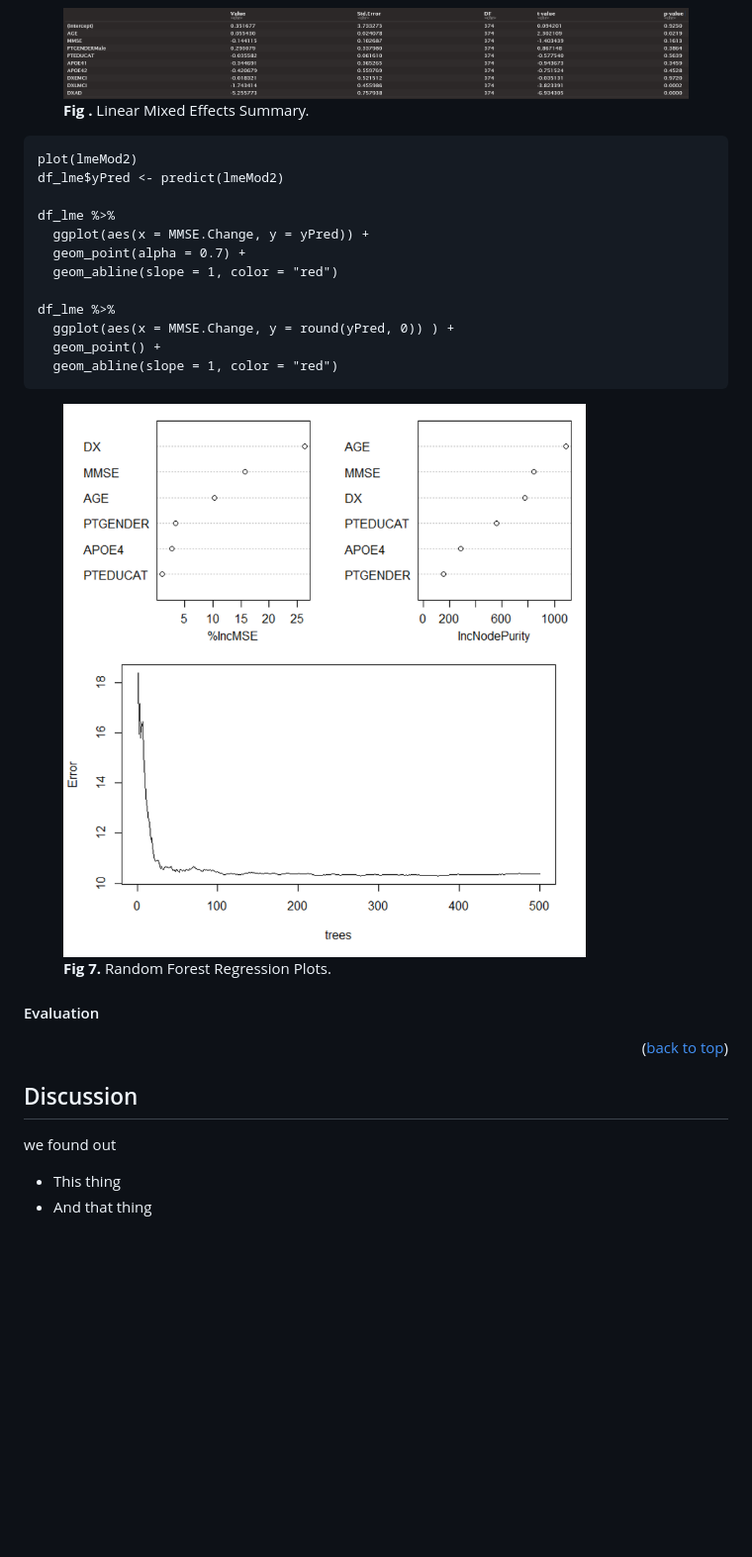
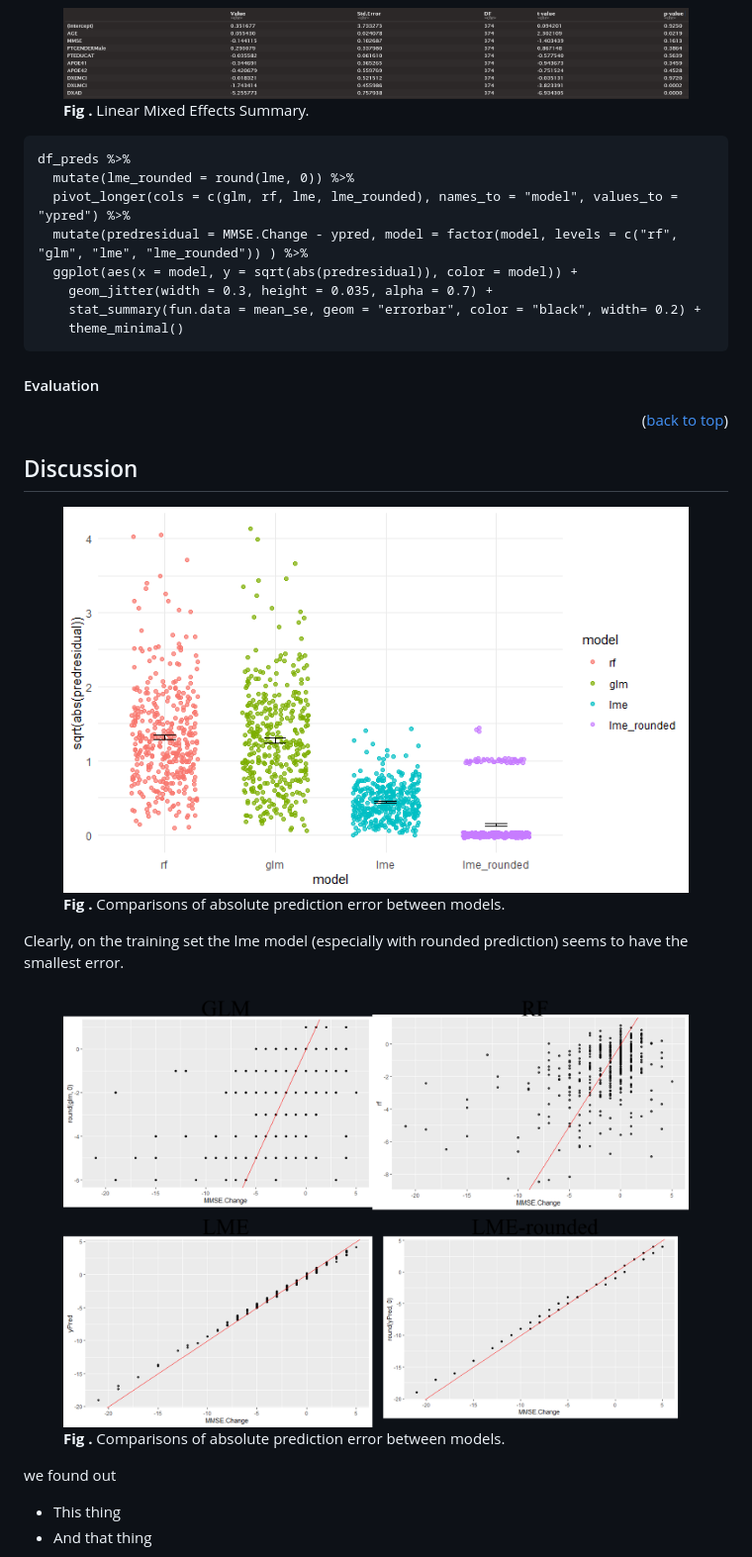
Before and after one commit to wooyongc/2022UTSWMachineLearningFinalProj, a Markdown page: README.md, the part around the change. Shown: that part at 99% size. Rendered like a GitHub page; pictures changed too: img/sqrtAbsPredictionResidualsBetweenModels.png (added), img/trainingPredvsTrue.png (added); blank space fills up the shorter version.

Commit message:
Prediction comparisons figs btwn models

````diff
--- a/README.md
+++ b/README.md
@@ -436,26 +436,18 @@ logLik: -989.6201
 
 
 ```{r}
-plot(lmeMod2)
-df_lme$yPred <- predict(lmeMod2)
-
-df_lme %>%
-  ggplot(aes(x = MMSE.Change, y = yPred)) +
-  geom_point(alpha = 0.7) +
-  geom_abline(slope = 1, color = "red")
-
-df_lme %>%
-  ggplot(aes(x = MMSE.Change, y = round(yPred, 0)) ) +
-  geom_point() +
-  geom_abline(slope = 1, color = "red")
+df_preds %>%
+  mutate(lme_rounded = round(lme, 0)) %>%
+  pivot_longer(cols = c(glm, rf, lme, lme_rounded), names_to = "model", values_to = "ypred") %>%
+  mutate(predresidual = MMSE.Change - ypred, model = factor(model, levels = c("rf", "glm", "lme", "lme_rounded")) ) %>%
+  ggplot(aes(x = model, y = sqrt(abs(predresidual)), color = model)) +
+    geom_jitter(width = 0.3, height = 0.035, alpha = 0.7) +
+    stat_summary(fun.data = mean_se, geom = "errorbar", color = "black", width= 0.2) +
+    theme_minimal()
 ```
 
 
 
-<figure>
-  <img src="./img/rfPlot.png", width = "720">
-  <figcaption><b>Fig 7.</b> Random Forest Regression Plots.</figcaption>
-</figure>
 
 #### Evaluation
 
@@ -464,6 +456,18 @@ df_lme %>%
 
 
 ## Discussion
+
+<figure>
+  <img src="./img/sqrtAbsPredictionResidualsBetweenModels.png", width = "720">
+  <figcaption><b>Fig .</b> Comparisons of absolute prediction error between models.</figcaption>
+</figure>
+
+Clearly, on the training set the lme model (especially with rounded prediction) seems to have the smallest error.
+
+<figure>
+  <img src="./img/trainingPredvsTrue.png", width = "720">
+  <figcaption><b>Fig .</b> Comparisons of absolute prediction error between models.</figcaption>
+</figure>
 
 we found out
 * This thing
````
Also changed, not shown: 1 other file.
